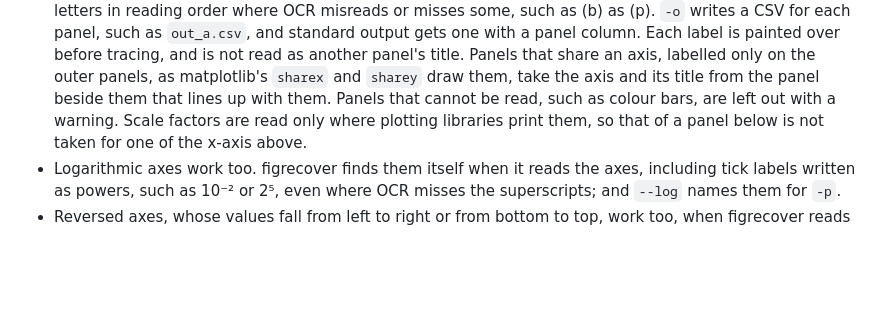
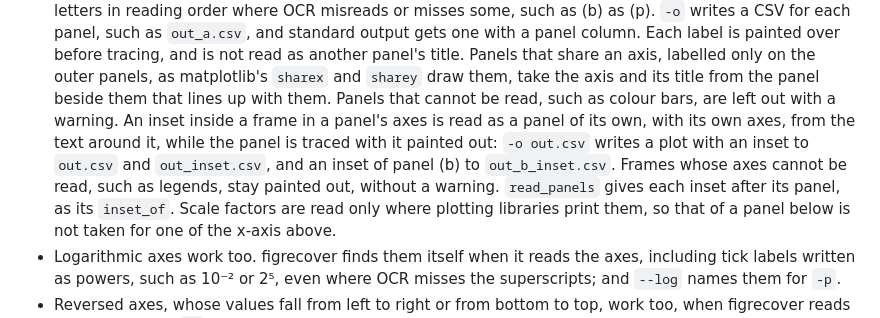
Before and after one commit to SMTG-Bham/figrecover, a Markdown page: CHANGELOG.md, the part around the change. GitHub-like rendering; blank space fills up the shorter version.

```diff
--- a/CHANGELOG.md
+++ b/CHANGELOG.md
@@ -55,7 +55,13 @@ The first release.
   axis, labelled only on the outer panels, as matplotlib's `sharex` and
   `sharey` draw them, take the axis and its title from the panel beside them
   that lines up with them. Panels that cannot be read, such as colour bars,
-  are left out with a warning. Scale factors are read only where plotting
+  are left out with a warning. An inset inside a frame in a panel's axes is
+  read as a panel of its own, with its own axes, from the text around it,
+  while the panel is traced with it painted out: `-o out.csv` writes a plot
+  with an inset to `out.csv` and `out_inset.csv`, and an inset of panel (b)
+  to `out_b_inset.csv`. Frames whose axes cannot be read, such as legends,
+  stay painted out, without a warning. `read_panels` gives each inset after
+  its panel, as its `inset_of`. Scale factors are read only where plotting
   libraries print them, so that of a panel below is not taken for one of the
   x-axis above.
 - Logarithmic axes work too. figrecover finds them itself when it reads the
```
Also changed, not shown: README.md (+60 -20 lines), examples/inset.preview.png (added).
